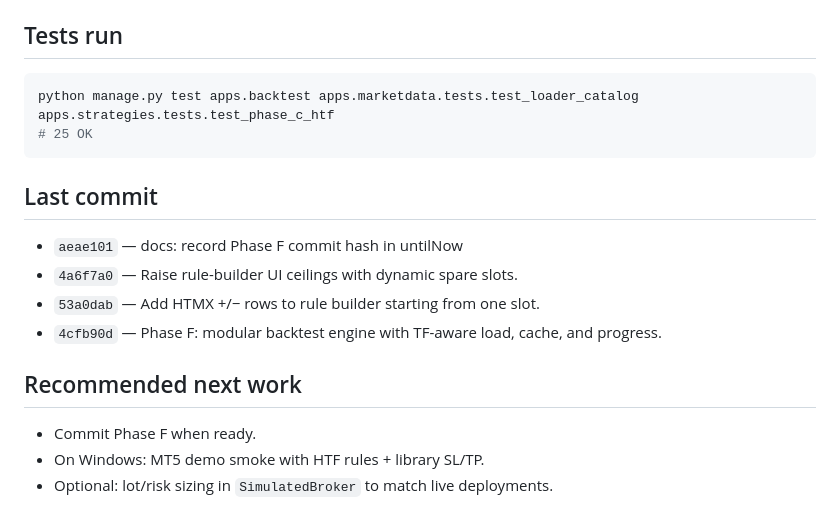
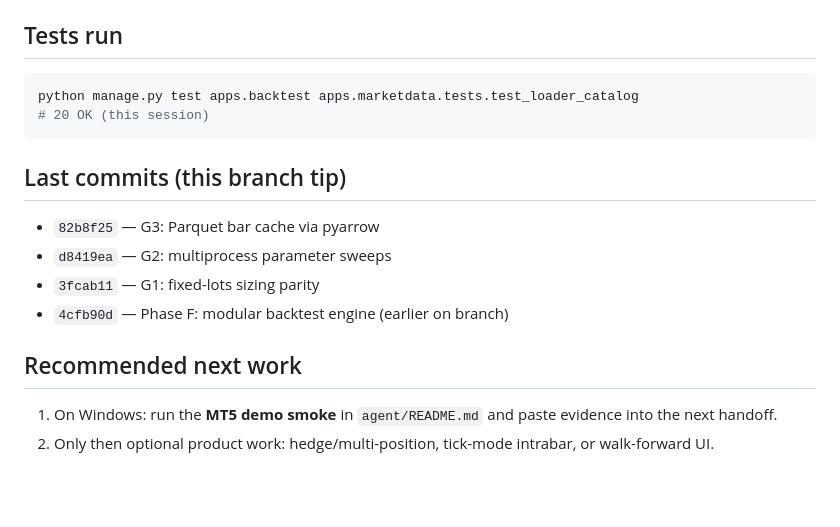
Before and after one commit to Lvnc9/Forex-Stock-trader-Via-MetaTrader5, a Markdown page: untilNow.md, the part around one of its changes. Drawn GitHub-style; blank space fills up the shorter version.

````diff
--- a/untilNow.md
+++ b/untilNow.md
@@ -71,20 +78,18 @@ Login is at `/login/`. After pull, always `migrate` (includes `backtest.0003_bac
 ## Tests run
 
 ```bash
-python manage.py test apps.backtest apps.marketdata.tests.test_loader_catalog apps.strategies.tests.test_phase_c_htf
-# 25 OK
+python manage.py test apps.backtest apps.marketdata.tests.test_loader_catalog
+# 20 OK (this session)
 ```
 
-## Last commit
+## Last commits (this branch tip)
 
-- `aeae101` — docs: record Phase F commit hash in untilNow
-- `4a6f7a0` — Raise rule-builder UI ceilings with dynamic spare slots.
-- `53a0dab` — Add HTMX +/− rows to rule builder starting from one slot.
-- `4cfb90d` — Phase F: modular backtest engine with TF-aware load, cache, and progress.
-
+- `82b8f25` — G3: Parquet bar cache via pyarrow
+- `d8419ea` — G2: multiprocess parameter sweeps
+- `3fcab11` — G1: fixed-lots sizing parity
+- `4cfb90d` — Phase F: modular backtest engine (earlier on branch)
 
 ## Recommended next work
 
-- Commit Phase F when ready.
-- On Windows: MT5 demo smoke with HTF rules + library SL/TP.
-- Optional: lot/risk sizing in `SimulatedBroker` to match live deployments.
+1. On Windows: run the **MT5 demo smoke** in `agent/README.md` and paste evidence into the next handoff.
+2. Only then optional product work: hedge/multi-position, tick-mode intrabar, or walk-forward UI.
````
Also changed, not shown: other parts of untilNow.md (+29 -22 lines), PLAN.md (+10 -4 lines), agent/README.md (+37 -7 lines).
